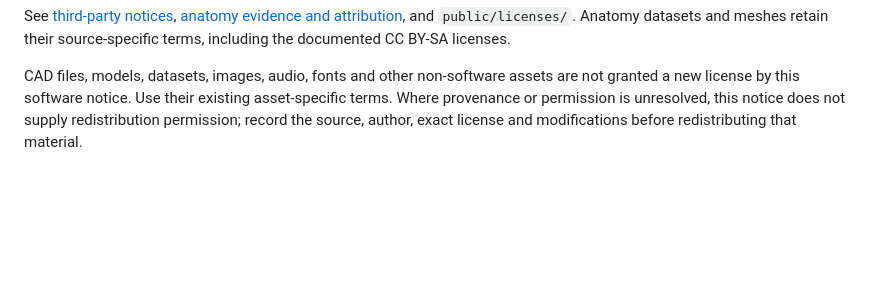
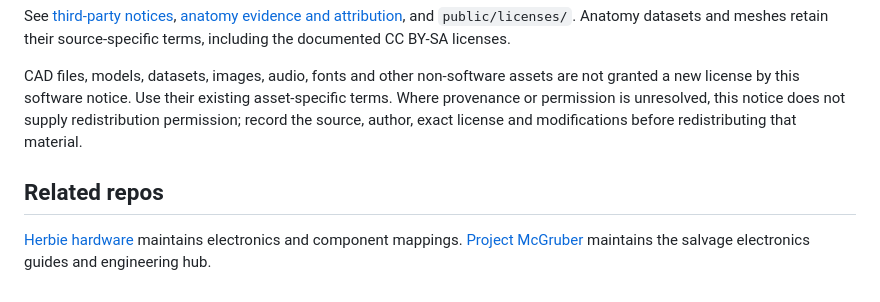
Before and after one commit to jimedusot-beep/3D-vision, a Markdown page: README.md, the part around the change. Rendered like a GitHub page; blank space fills up the shorter version.

Commit message:
Document related repositories and their roles (#40)

```diff
--- a/README.md
+++ b/README.md
@@ -122,3 +122,7 @@ Original project software and its accompanying software documentation are licens
 See [third-party notices](THIRD_PARTY_NOTICES.md), [anatomy evidence and attribution](ANATOMY/SLP/about.html), and `public/licenses/`. Anatomy datasets and meshes retain their source-specific terms, including the documented CC BY-SA licenses.
 
 CAD files, models, datasets, images, audio, fonts and other non-software assets are not granted a new license by this software notice. Use their existing asset-specific terms. Where provenance or permission is unresolved, this notice does not supply redistribution permission; record the source, author, exact license and modifications before redistributing that material.
+
+## Related repos
+
+[Herbie hardware](https://github.com/jimedusot-beep/Herbie-cyborg-hardware) maintains electronics and component mappings. [Project McGruber](https://github.com/jimedusot-beep/project-mcgruber) maintains the salvage electronics guides and engineering hub.
```
